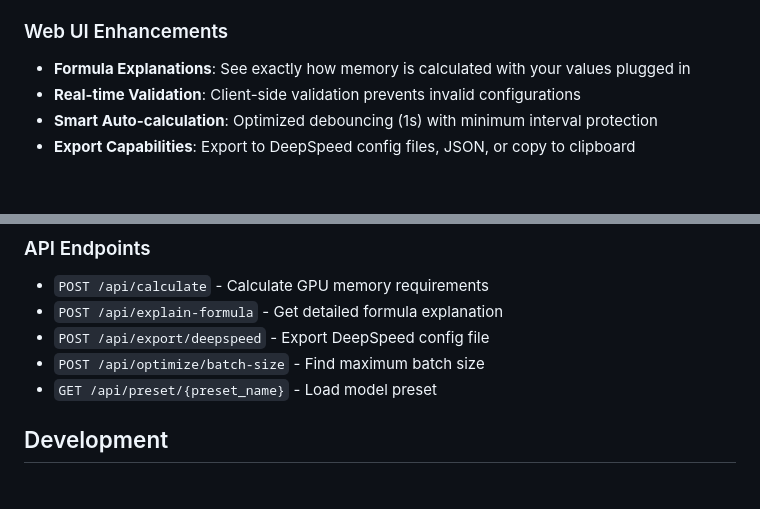
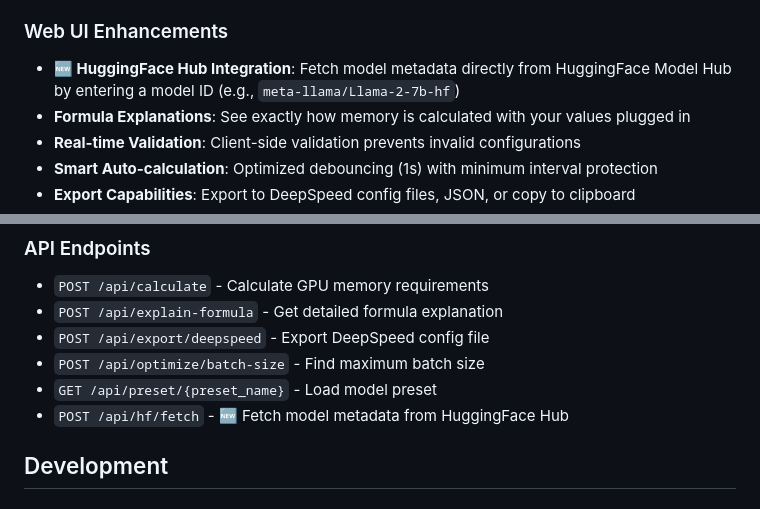
Before and after one commit to George614/gpu-mem-calculator, a Markdown page: README.md, 2 parts joined by grey strips. Drawn GitHub-style; blank space fills up the shorter version.

```diff
--- a/README.md
+++ b/README.md
@@ -98,6 +98,7 @@ Whether you're training a 7B parameter model on a single GPU or a 175B model acr
 - **Easy Config**: JSON-based configuration files with human-readable parameter formats (e.g., "7B", "7000M")
 
 ### Web UI Enhancements
+- **🆕 HuggingFace Hub Integration**: Fetch model metadata directly from HuggingFace Model Hub by entering a model ID (e.g., `meta-llama/Llama-2-7b-hf`)
 - **Formula Explanations**: See exactly how memory is calculated with your values plugged in
 - **Real-time Validation**: Client-side validation prevents invalid configurations
 - **Smart Auto-calculation**: Optimized debouncing (1s) with minimum interval protection
@@ -574,6 +575,7 @@ gpu-mem-calc calculate --config configs/pytorch_ddp_example.json
 - `POST /api/export/deepspeed` - Export DeepSpeed config file
 - `POST /api/optimize/batch-size` - Find maximum batch size
 - `GET /api/preset/{preset_name}` - Load model preset
+- `POST /api/hf/fetch` - 🆕 Fetch model metadata from HuggingFace Hub
 
 ## Development
 
```
Also changed, not shown: CLAUDE.md (+29 -0 lines).
